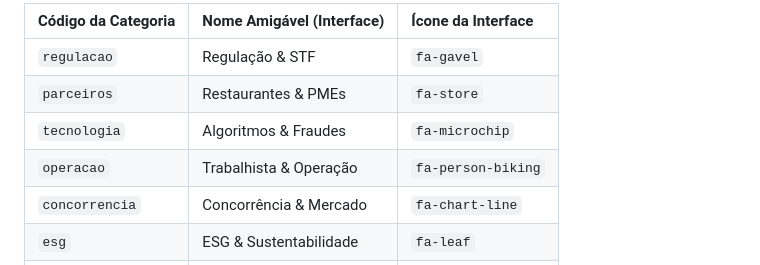
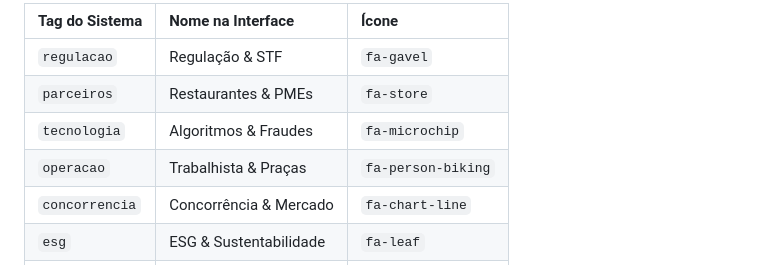
Before and after one commit to gipplan/icaro_0001if, a Markdown page: playbook.md, the part around one of its changes. Rendered like a GitHub page.

```diff
--- a/playbook.md
+++ b/playbook.md
@@ -55,10 +55,10 @@
 
-| Código da Categoria | Nome Amigável (Interface) | Ícone da Interface |
+| Tag do Sistema | Nome na Interface | Ícone |
 | :--- | :--- | :--- |
 | `regulacao` | Regulação & STF | `fa-gavel` |
 | `parceiros` | Restaurantes & PMEs | `fa-store` |
 | `tecnologia` | Algoritmos & Fraudes | `fa-microchip` |
-| `operacao` | Trabalhista & Operação | `fa-person-biking` |
+| `operacao` | Trabalhista & Praças | `fa-person-biking` |
 | `concorrencia` | Concorrência & Mercado | `fa-chart-line` |
 | `esg` | ESG & Sustentabilidade | `fa-leaf` |
 | `crise` | Gestão de Crise | `fa-shield-halved` |
```
Also changed, not shown: other parts of playbook.md (+20 -20 lines).
